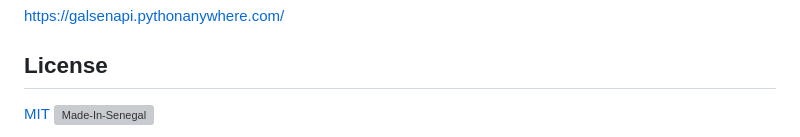
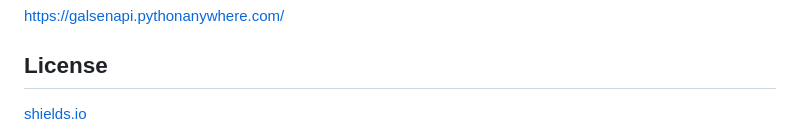
Before and after one commit to sibylassana95/GalsenAPi, a Markdown page: README.md, the part around the change. Drawn GitHub-style; grey boxes are pictures that could not be loaded.

```diff
--- a/README.md
+++ b/README.md
@@ -130,5 +130,6 @@ Exemple d'utilisation de l'api
 https://galsenapi.pythonanywhere.com/
 ## License
 
-[MIT](https://choosealicense.com/licenses/mit/)
+[shields.io](https://shields.io/)
+
 [![Made-In-Senegal](https://github.com/GalsenDev221/made.in.senegal/blob/master/assets/badge.svg)](https://github.com/GalsenDev221/made.in.senegal)
```
